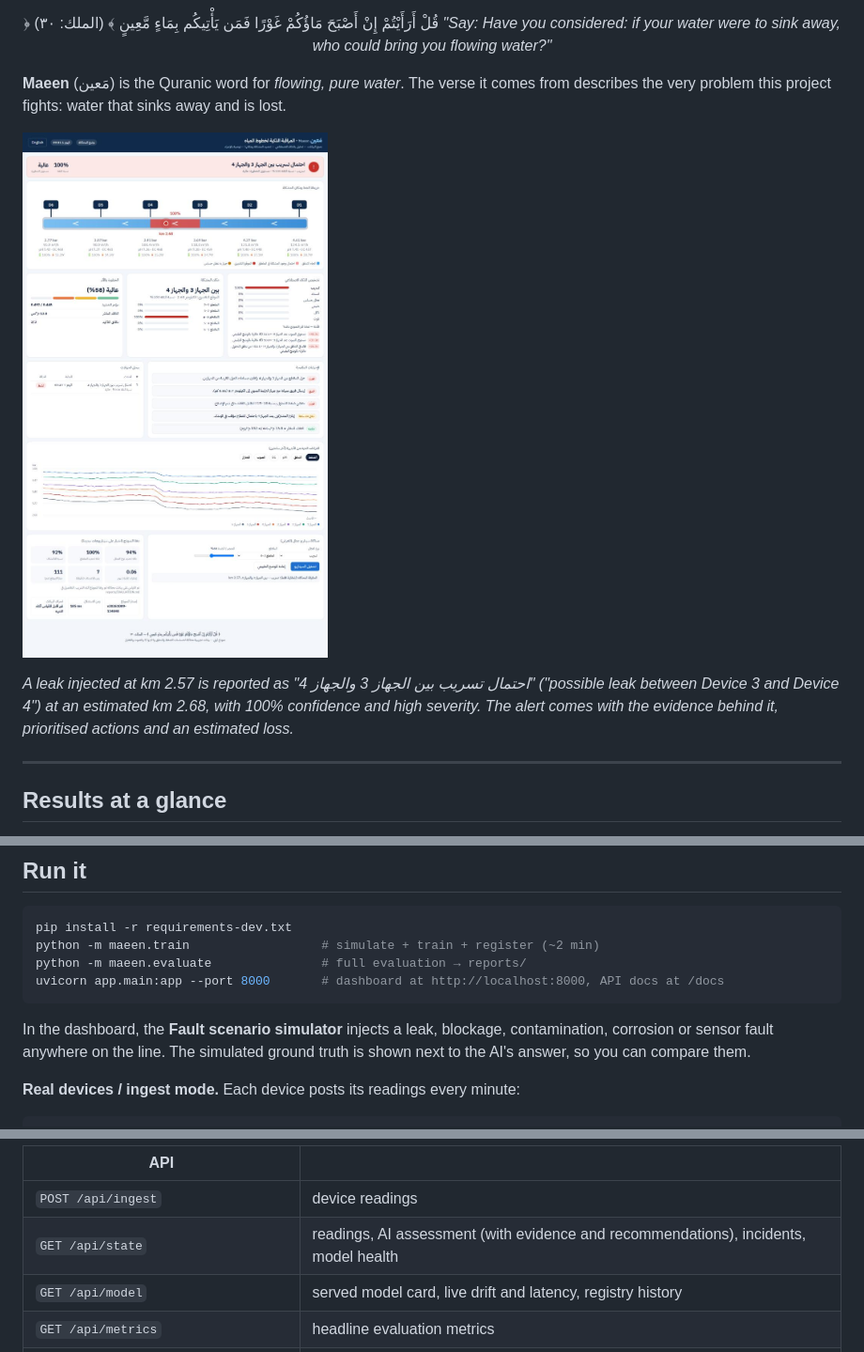
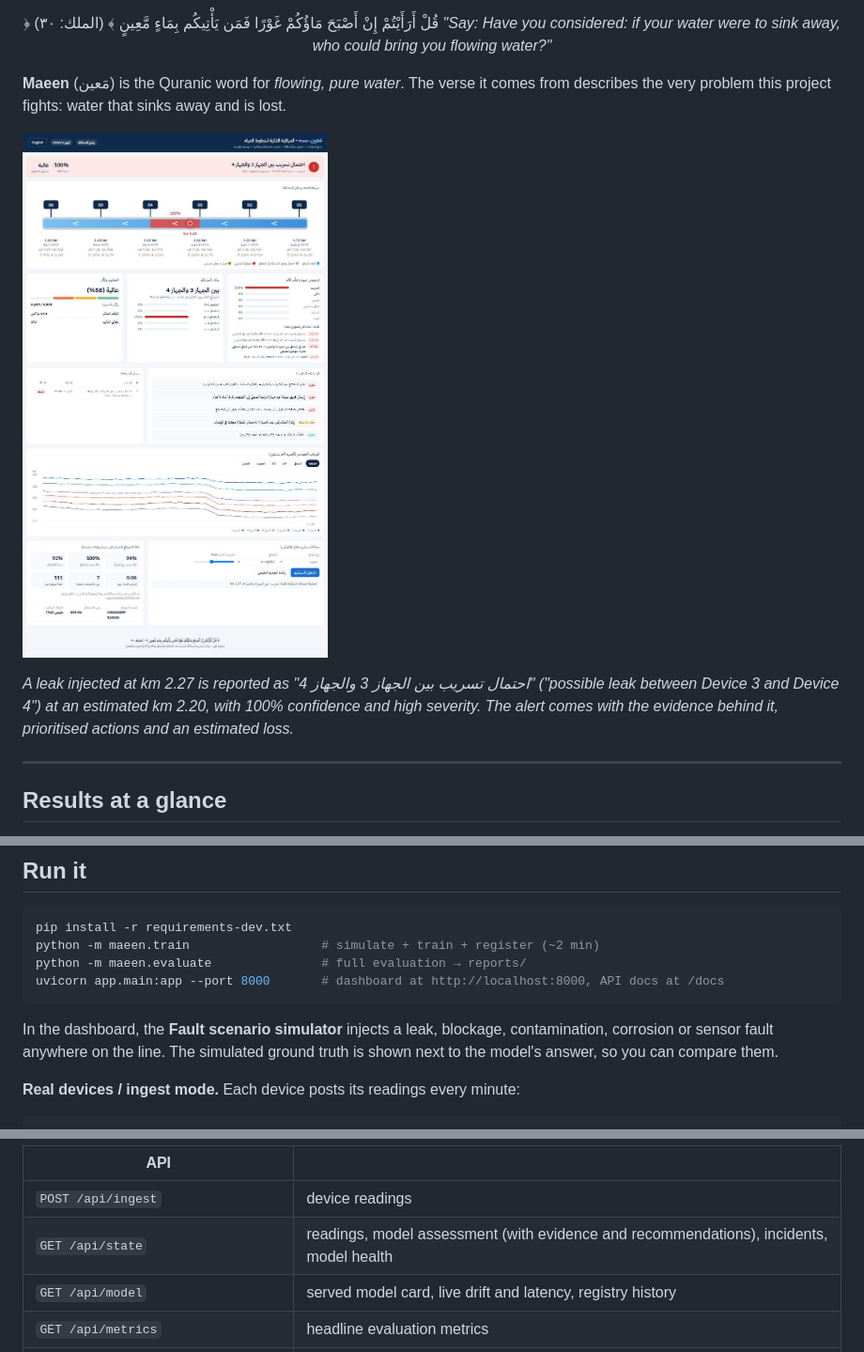
Before and after one commit to nelmkt/maeen, a Markdown page: README.md, 3 parts joined by grey strips. Shown at 94% size. GitHub-like rendering; pictures changed too: docs/dashboard.jpg.

Commit message:
say ml instead of ai, refresh dashboard screenshot

````diff
--- a/README.md
+++ b/README.md
@@ -14,7 +14,7 @@ It turns raw in-pipe sensor streams into decisions: *what* is wrong, *where*, *h
 
 ![Maeen dashboard](docs/dashboard.jpg)
 
-*A leak injected at km 2.57 is reported as "احتمال تسريب بين الجهاز 3 والجهاز 4" ("possible leak between Device 3 and Device 4") at an estimated km 2.68, with 100% confidence and high severity. The alert comes with the evidence behind it, prioritised actions and an estimated loss.*
+*A leak injected at km 2.27 is reported as "احتمال تسريب بين الجهاز 3 والجهاز 4" ("possible leak between Device 3 and Device 4") at an estimated km 2.20, with 100% confidence and high severity. The alert comes with the evidence behind it, prioritised actions and an estimated loss.*
 
 ---
 
@@ -178,7 +178,7 @@ python -m maeen.evaluate               # full evaluation → reports/
 uvicorn app.main:app --port 8000       # dashboard at http://localhost:8000, API docs at /docs
 ```
 
-In the dashboard, the **Fault scenario simulator** injects a leak, blockage, contamination, corrosion or sensor fault anywhere on the line. The simulated ground truth is shown next to the AI's answer, so you can compare them.
+In the dashboard, the **Fault scenario simulator** injects a leak, blockage, contamination, corrosion or sensor fault anywhere on the line. The simulated ground truth is shown next to the model's answer, so you can compare them.
 
 **Real devices / ingest mode.** Each device posts its readings every minute:
 
@@ -198,7 +198,7 @@ python -m maeen.train --config configs/ci.json && python -m maeen.evaluate --con
 | API | |
 |---|---|
 | `POST /api/ingest` | device readings |
-| `GET /api/state` | readings, AI assessment (with evidence and recommendations), incidents, model health |
+| `GET /api/state` | readings, model assessment (with evidence and recommendations), incidents, model health |
 | `GET /api/model` | served model card, live drift and latency, registry history |
 | `GET /api/metrics` | headline evaluation metrics |
 | `POST /api/sim/inject`, `/api/sim/reset` | demo fault injection |
````
Also changed, not shown: other parts of README.md (+1 -1 lines), reports/EVALUATION.md (+1 -1 lines), 10 other files.
